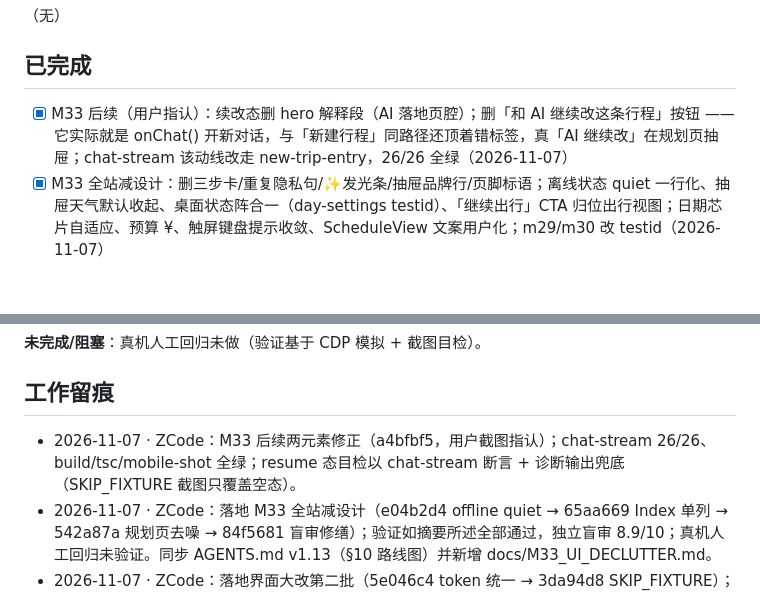
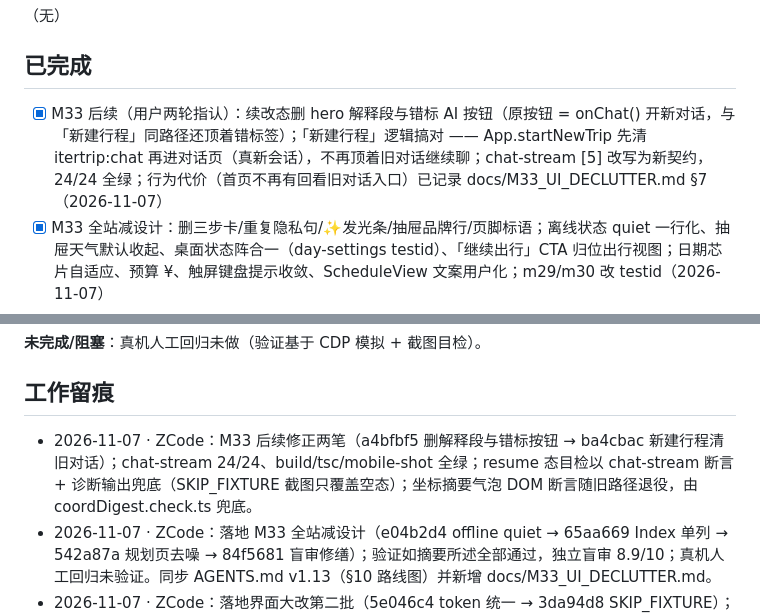
Before and after one commit to Dragonzhi/itertrip, a Markdown page: TASKS.md, 2 parts joined by grey strips. Drawn GitHub-style; blank space fills up the shorter version.

Commit message:
docs: 任务簿回写新建行程语义修正

```diff
--- a/TASKS.md
+++ b/TASKS.md
@@ -16,7 +16,7 @@ updated: 2026-11-07
 
 ## 已完成
 
-- [x] M33 后续（用户指认）：续改态删 hero 解释段（AI 落地页腔）；删「和 AI 继续改这条行程」按钮 —— 它实际就是 onChat() 开新对话，与「新建行程」同路径还顶着错标签，真「AI 继续改」在规划页抽屉；chat-stream 该动线改走 new-trip-entry，26/26 全绿（2026-11-07）
+- [x] M33 后续（用户两轮指认）：续改态删 hero 解释段与错标 AI 按钮（原按钮 = onChat() 开新对话，与「新建行程」同路径还顶着错标签）；「新建行程」逻辑搞对 —— App.startNewTrip 先清 itertrip:chat 再进对话页（真新会话），不再顶着旧对话继续聊；chat-stream [5] 改写为新契约，24/24 全绿；行为代价（首页不再有回看旧对话入口）已记录 docs/M33_UI_DECLUTTER.md §7（2026-11-07）
 - [x] M33 全站减设计：删三步卡/重复隐私句/✨发光条/抽屉品牌行/页脚标语；离线状态 quiet 一行化、抽屉天气默认收起、桌面状态阵合一（day-settings testid）、「继续出行」CTA 归位出行视图；日期芯片自适应、预算 ¥、触屏键盘提示收敛、ScheduleView 文案用户化；m29/m30 改 testid（2026-11-07）
 - [x] 界面大改第二批（宁少勿滥）：Index / SettingsPanel / PlaceForm / HotelForm / Admin / NavigationDialog 控件 token 与弹窗半径对齐工作台；Index 导入失败改内联错误行（ui-fix-plan 欠账闭合）、删两处装饰 eyebrow；mobile-shot 新增 SKIP_FIXTURE 纯量页模式（2026-11-07）
 - [x] M32 规划页全尺寸打通：<1024 统一底部抽屉与互斥（平板带不再双栏互叠）、窄屏观感与对话面板对齐工作台设计语言、mobile-shot 覆盖 5 尺寸（2026-11-07）
@@ -68,7 +68,7 @@ updated: 2026-11-07
 
 ## 工作留痕
 
-- 2026-11-07 · ZCode：M33 后续两元素修正（a4bfbf5，用户截图指认）；chat-stream 26/26、build/tsc/mobile-shot 全绿；resume 态目检以 chat-stream 断言 + 诊断输出兜底（SKIP_FIXTURE 截图只覆盖空态）。
+- 2026-11-07 · ZCode：M33 后续修正两笔（a4bfbf5 删解释段与错标按钮 → ba4cbac 新建行程清旧对话）；chat-stream 24/24、build/tsc/mobile-shot 全绿；resume 态目检以 chat-stream 断言 + 诊断输出兜底（SKIP_FIXTURE 截图只覆盖空态）；坐标摘要气泡 DOM 断言随旧路径退役，由 coordDigest.check.ts 兜底。
 - 2026-11-07 · ZCode：落地 M33 全站减设计（e04b2d4 offline quiet → 65aa669 Index 单列 → 542a87a 规划页去噪 → 84f5681 盲审修缮）；验证如摘要所述全部通过，独立盲审 8.9/10；真机人工回归未验证。同步 AGENTS.md v1.13（§10 路线图）并新增 docs/M33_UI_DECLUTTER.md。
 - 2026-11-07 · ZCode：落地界面大改第二批（5e046c4 token 统一 → 3da94d8 SKIP_FIXTURE）；验证如摘要所述全部通过；PlaceForm/HotelForm 单独截图与真机回归未验证。
 - 2026-11-07 · ZCode：落地 M32 规划页全尺寸打通（c6b2fbf 导航绿 token → 88f56b5 结构 → bdf3b2b 观感 → 90fefc5 对话 → 8f0f384 脚本）；验证如摘要所述全部通过；真机人工回归未验证。同步 AGENTS.md v1.12（§9 移动端口径、§10 路线图）并新增 docs/M32_PLAN_COMPACT.md。
```
